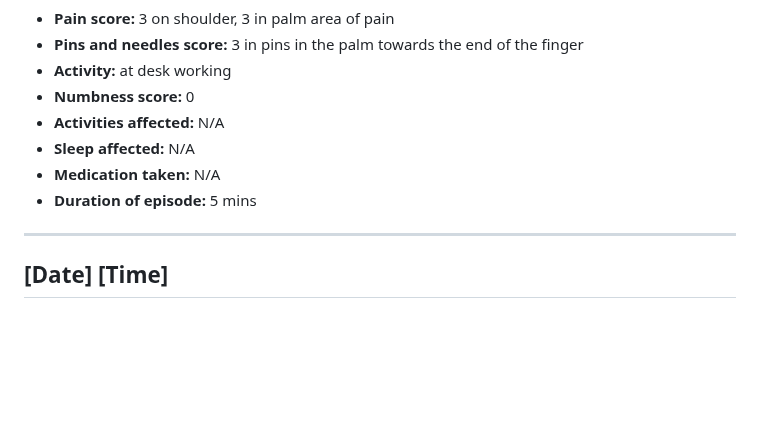
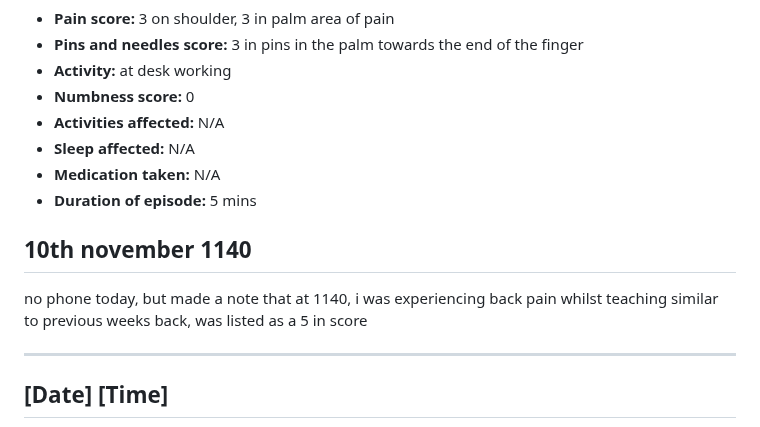
Before and after one commit to MaximusXVIII/nerve-diary, a Markdown page: README.md, the part around the change. Rendered like a GitHub page; blank space fills up the shorter version.

```diff
--- a/README.md
+++ b/README.md
@@ -1916,6 +1916,9 @@ Update from the day: pain involving pins and needles, plus shoulder pain. Pins a
 - **Medication taken:** N/A
 - **Duration of episode:** 5 mins
 
+## 10th november 1140
+no phone today, but made a note that at 1140, i was experiencing back pain whilst teaching similar to previous weeks back, was listed as a 5 in score
+
 ---
 
 ## [Date] [Time]
```
